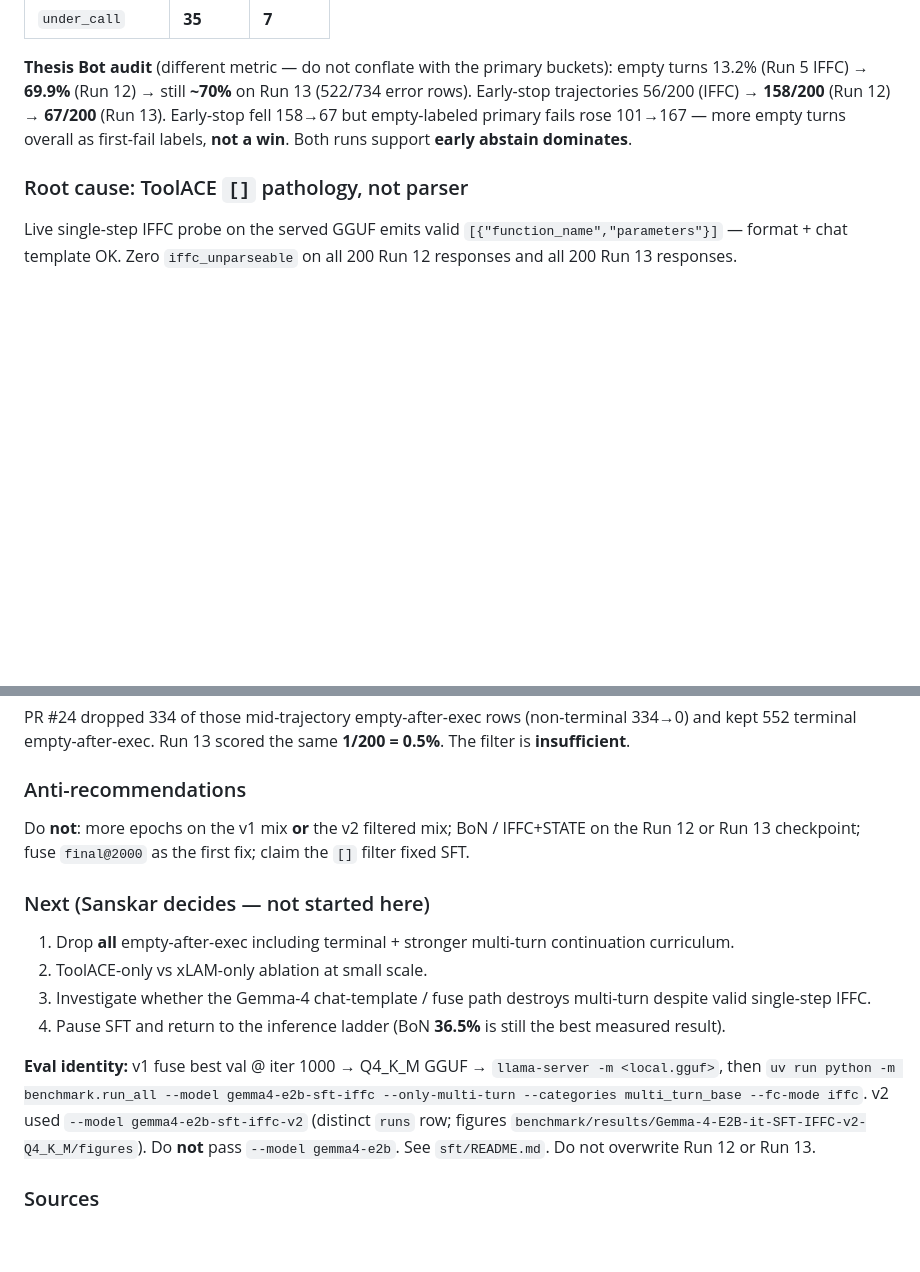
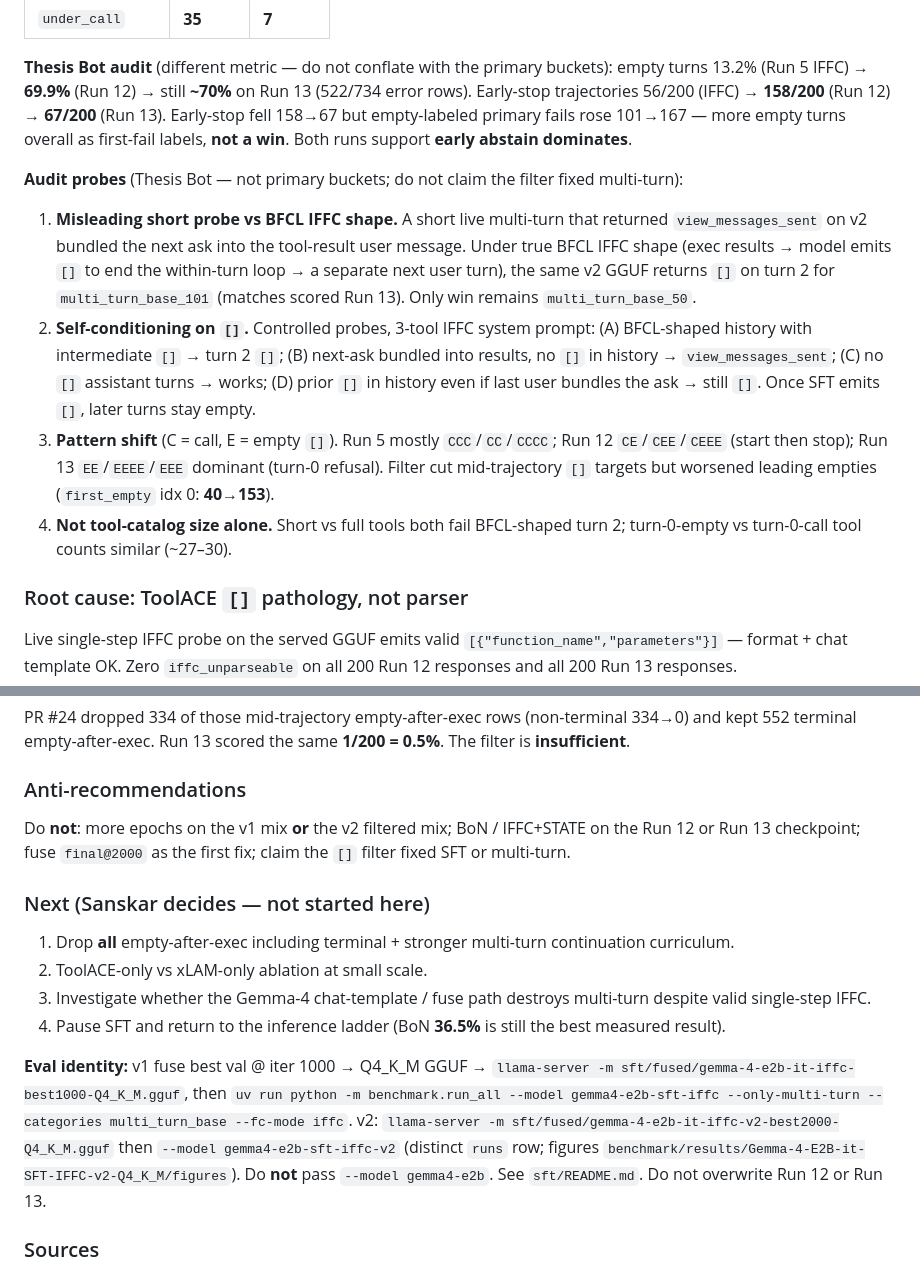
Before and after one commit to sskarz/Thesis, a Markdown page: METHODS.md, 2 parts joined by grey strips. Drawn GitHub-style; blank space fills up the shorter version.

```diff
--- a/METHODS.md
+++ b/METHODS.md
@@ -954,6 +954,13 @@ Training-time counterpart to the inference-time IFFC channel. **v1 and v2 both s
 
 **Thesis Bot audit** (different metric — do not conflate with the primary buckets): empty turns 13.2% (Run 5 IFFC) → **69.9%** (Run 12) → still **~70%** on Run 13 (522/734 error rows). Early-stop trajectories 56/200 (IFFC) → **158/200** (Run 12) → **67/200** (Run 13). Early-stop fell 158→67 but empty-labeled primary fails rose 101→167 — more empty turns overall as first-fail labels, **not a win**. Both runs support **early abstain dominates**.
 
+**Audit probes** (Thesis Bot — not primary buckets; do not claim the filter fixed multi-turn):
+
+1. **Misleading short probe vs BFCL IFFC shape.** A short live multi-turn that returned `view_messages_sent` on v2 bundled the next ask into the tool-result user message. Under true BFCL IFFC shape (exec results → model emits `[]` to end the within-turn loop → a separate next user turn), the same v2 GGUF returns `[]` on turn 2 for `multi_turn_base_101` (matches scored Run 13). Only win remains `multi_turn_base_50`.
+2. **Self-conditioning on `[]`.** Controlled probes, 3-tool IFFC system prompt: (A) BFCL-shaped history with intermediate `[]` → turn 2 `[]`; (B) next-ask bundled into results, no `[]` in history → `view_messages_sent`; (C) no `[]` assistant turns → works; (D) prior `[]` in history even if last user bundles the ask → still `[]`. Once SFT emits `[]`, later turns stay empty.
+3. **Pattern shift** (C = call, E = empty `[]`). Run 5 mostly `CCC`/`CC`/`CCCC`; Run 12 `CE`/`CEE`/`CEEE` (start then stop); Run 13 `EE`/`EEEE`/`EEE` dominant (turn-0 refusal). Filter cut mid-trajectory `[]` targets but worsened leading empties (`first_empty` idx 0: **40→153**).
+4. **Not tool-catalog size alone.** Short vs full tools both fail BFCL-shaped turn 2; turn-0-empty vs turn-0-call tool counts similar (~27–30).
+
 ### Root cause: ToolACE `[]` pathology, not parser
 
 Live single-step IFFC probe on the served GGUF emits valid `[{"function_name","parameters"}]` — format + chat template OK. Zero `iffc_unparseable` on all 200 Run 12 responses and all 200 Run 13 responses.
@@ -964,7 +971,7 @@ PR #24 dropped 334 of those mid-trajectory empty-after-exec rows (non-terminal 3
 
 ### Anti-recommendations
 
-Do **not**: more epochs on the v1 mix **or** the v2 filtered mix; BoN / IFFC+STATE on the Run 12 or Run 13 checkpoint; fuse `final@2000` as the first fix; claim the `[]` filter fixed SFT.
+Do **not**: more epochs on the v1 mix **or** the v2 filtered mix; BoN / IFFC+STATE on the Run 12 or Run 13 checkpoint; fuse `final@2000` as the first fix; claim the `[]` filter fixed SFT or multi-turn.
 
 ### Next (Sanskar decides — not started here)
 
@@ -973,7 +980,7 @@ Do **not**: more epochs on the v1 mix **or** the v2 filtered mix; BoN / IFFC+STA
 3. Investigate whether the Gemma-4 chat-template / fuse path destroys multi-turn despite valid single-step IFFC.
 4. Pause SFT and return to the inference ladder (BoN **36.5%** is still the best measured result).
 
-**Eval identity:** v1 fuse best val @ iter 1000 → Q4_K_M GGUF → `llama-server -m <local.gguf>`, then `uv run python -m benchmark.run_all --model gemma4-e2b-sft-iffc --only-multi-turn --categories multi_turn_base --fc-mode iffc`. v2 used `--model gemma4-e2b-sft-iffc-v2` (distinct `runs` row; figures `benchmark/results/Gemma-4-E2B-it-SFT-IFFC-v2-Q4_K_M/figures`). Do **not** pass `--model gemma4-e2b`. See `sft/README.md`. Do not overwrite Run 12 or Run 13.
+**Eval identity:** v1 fuse best val @ iter 1000 → Q4_K_M GGUF → `llama-server -m sft/fused/gemma-4-e2b-it-iffc-best1000-Q4_K_M.gguf`, then `uv run python -m benchmark.run_all --model gemma4-e2b-sft-iffc --only-multi-turn --categories multi_turn_base --fc-mode iffc`. v2: `llama-server -m sft/fused/gemma-4-e2b-it-iffc-v2-best2000-Q4_K_M.gguf` then `--model gemma4-e2b-sft-iffc-v2` (distinct `runs` row; figures `benchmark/results/Gemma-4-E2B-it-SFT-IFFC-v2-Q4_K_M/figures`). Do **not** pass `--model gemma4-e2b`. See `sft/README.md`. Do not overwrite Run 12 or Run 13.
 
 ### Sources
 
```
Also changed, not shown: THESIS.md (+25 -3 lines).
